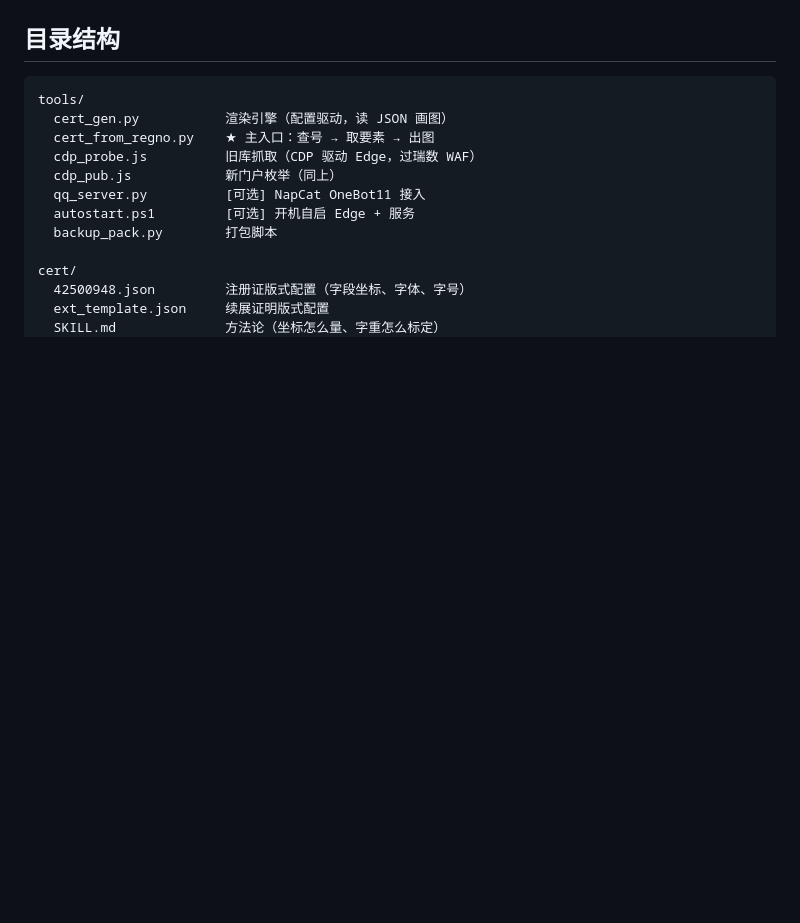
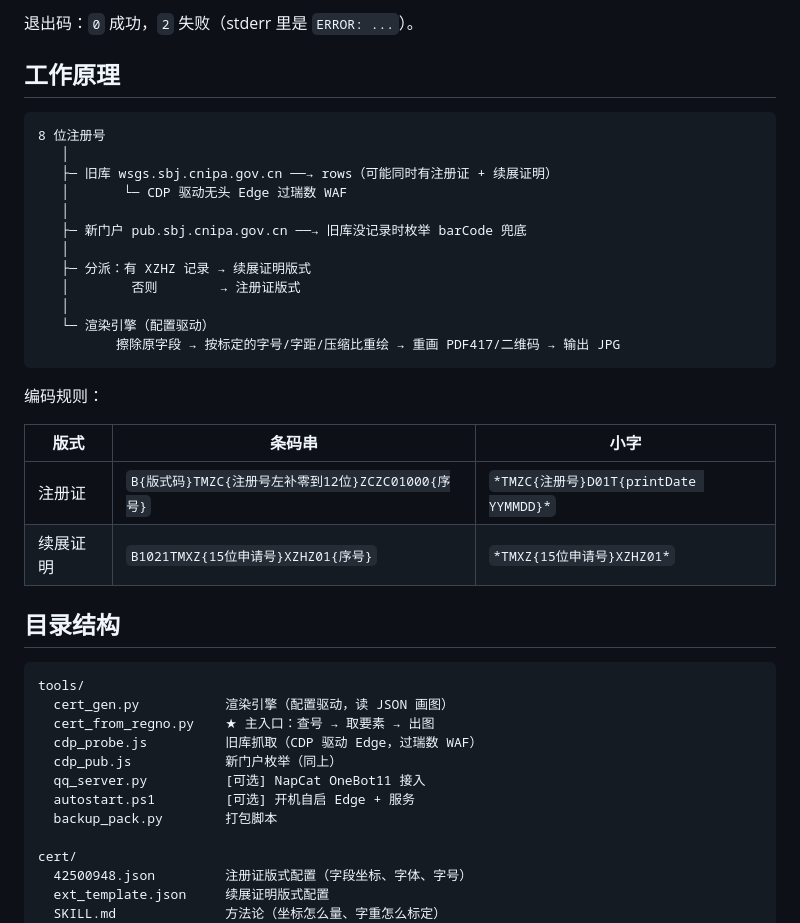
Before and after one commit to caisheng168/zhucezheng, a Markdown page: README.md, the part around one of its changes. Drawn GitHub-style; blank space fills up the shorter version.

````diff
--- a/README.md
+++ b/README.md
@@ -34,3 +66,28 @@ python tools\cert_from_regno.py 15615867 --renewal
+退出码：`0` 成功，`2` 失败（stderr 里是 `ERROR: ...`）。
+
+## 工作原理
+
+```
+8 位注册号
+   │
+   ├─ 旧库 wsgs.sbj.cnipa.gov.cn ──→ rows（可能同时有注册证 + 续展证明）
+   │       └─ CDP 驱动无头 Edge 过瑞数 WAF
+   │
+   ├─ 新门户 pub.sbj.cnipa.gov.cn ──→ 旧库没记录时枚举 barCode 兜底
+   │
+   ├─ 分派：有 XZHZ 记录 → 续展证明版式
+   │        否则        → 注册证版式
+   │
+   └─ 渲染引擎（配置驱动）
+          擦除原字段 → 按标定的字号/字距/压缩比重绘 → 重画 PDF417/二维码 → 输出 JPG
+```
+
+编码规则：
+
+| 版式 | 条码串 | 小字 |
+|---|---|---|
+| 注册证 | `B{版式码}TMZC{注册号左补零到12位}ZCZC01000{序号}` | `*TMZC{注册号}D01T{printDate YYMMDD}*` |
+| 续展证明 | `B1021TMXZ{15位申请号}XZHZ01{序号}` | `*TMXZ{15位申请号}XZHZ01*` |
 
 ## 目录结构
 
````
Also changed, not shown: other parts of README.md (+56 -28 lines), docs/preview-registration.jpg (added), docs/preview-renewal.jpg (added).
